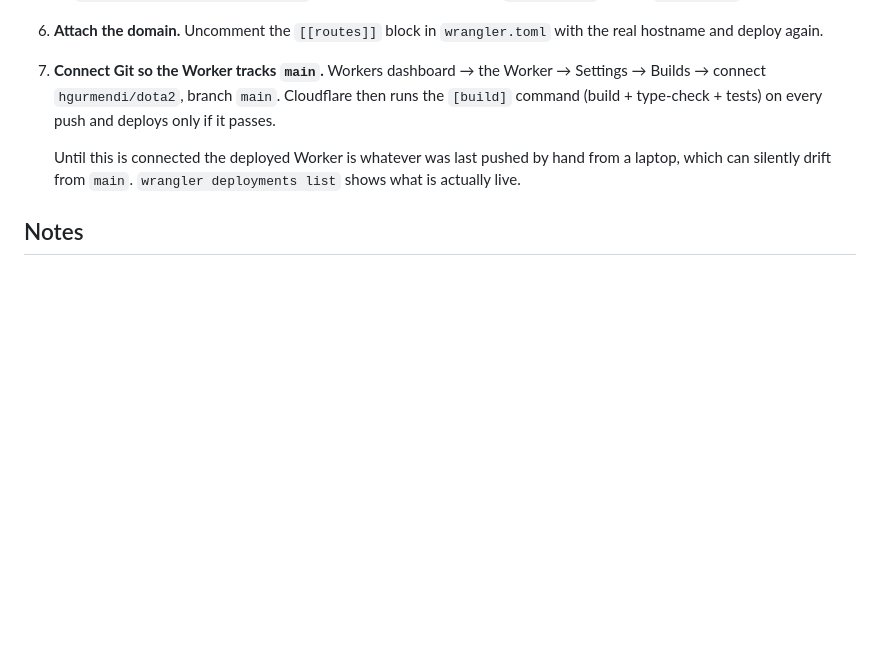
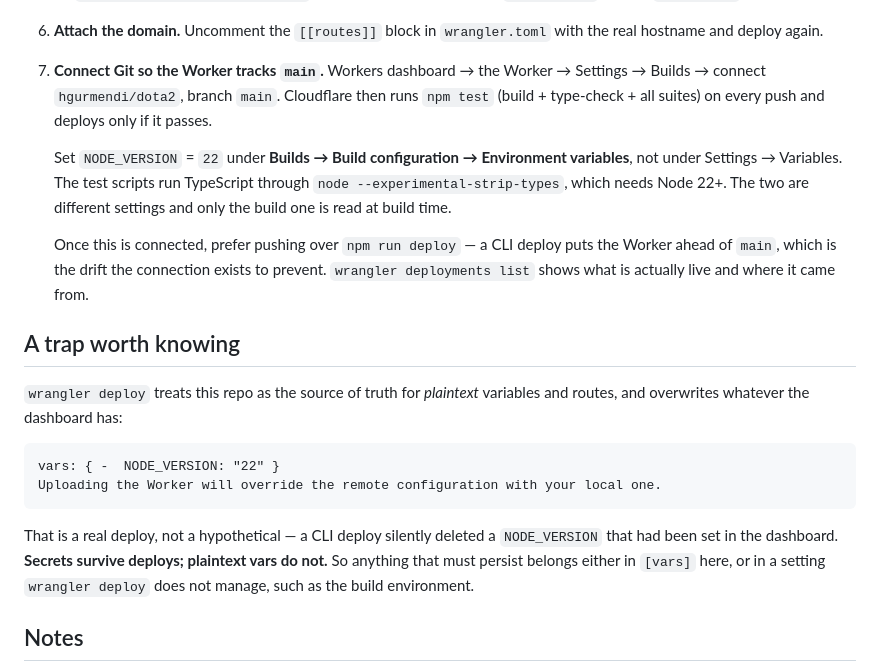
Before and after one commit to hgurmendi/dota2, a Markdown page: DEPLOY.md, the part around the change. GitHub-like rendering; blank space fills up the shorter version.

Commit message:
Document the build-env NODE_VERSION and the plaintext-var trap
A CLI deploy silently deleted the NODE_VERSION that had been set in the
dashboard: wrangler treats the repo as authoritative for plaintext vars and
routes, and this file has no [vars] block. Secrets survive deploys, plaintext
variables do not.

NODE_VERSION also belongs in Builds -> Build configuration -> Environment
variables rather than Settings -> Variables. Only the former is read at build
time, and the tests need Node 22+ for --experimental-strip-types.

Co-Authored-By: Claude Opus 5 (1M context) <noreply@anthropic.com>

````diff
--- a/DEPLOY.md
+++ b/DEPLOY.md
@@ -82,12 +82,35 @@ Each step is one command; nothing here is reversible-by-accident.
 
 7. **Connect Git so the Worker tracks `main`.** Workers dashboard → the
    Worker → Settings → Builds → connect `hgurmendi/dota2`, branch `main`.
-   Cloudflare then runs the `[build]` command (build + type-check + tests) on
-   every push and deploys only if it passes.
+   Cloudflare then runs `npm test` (build + type-check + all suites) on every
+   push and deploys only if it passes.
 
-   Until this is connected the deployed Worker is whatever was last pushed by
-   hand from a laptop, which can silently drift from `main`. `wrangler
-   deployments list` shows what is actually live.
+   Set `NODE_VERSION` = `22` under **Builds → Build configuration →
+   Environment variables**, not under Settings → Variables. The test scripts
+   run TypeScript through `node --experimental-strip-types`, which needs Node
+   22+. The two are different settings and only the build one is read at build
+   time.
+
+   Once this is connected, prefer pushing over `npm run deploy` — a CLI deploy
+   puts the Worker ahead of `main`, which is the drift the connection exists to
+   prevent. `wrangler deployments list` shows what is actually live and where
+   it came from.
+
+## A trap worth knowing
+
+`wrangler deploy` treats this repo as the source of truth for *plaintext*
+variables and routes, and overwrites whatever the dashboard has:
+
+```
+vars: { -  NODE_VERSION: "22" }
+Uploading the Worker will override the remote configuration with your local one.
+```
+
+That is a real deploy, not a hypothetical — a CLI deploy silently deleted a
+`NODE_VERSION` that had been set in the dashboard. **Secrets survive deploys;
+plaintext vars do not.** So anything that must persist belongs either in
+`[vars]` here, or in a setting `wrangler deploy` does not manage, such as the
+build environment.
 
 ## Notes
 
````
